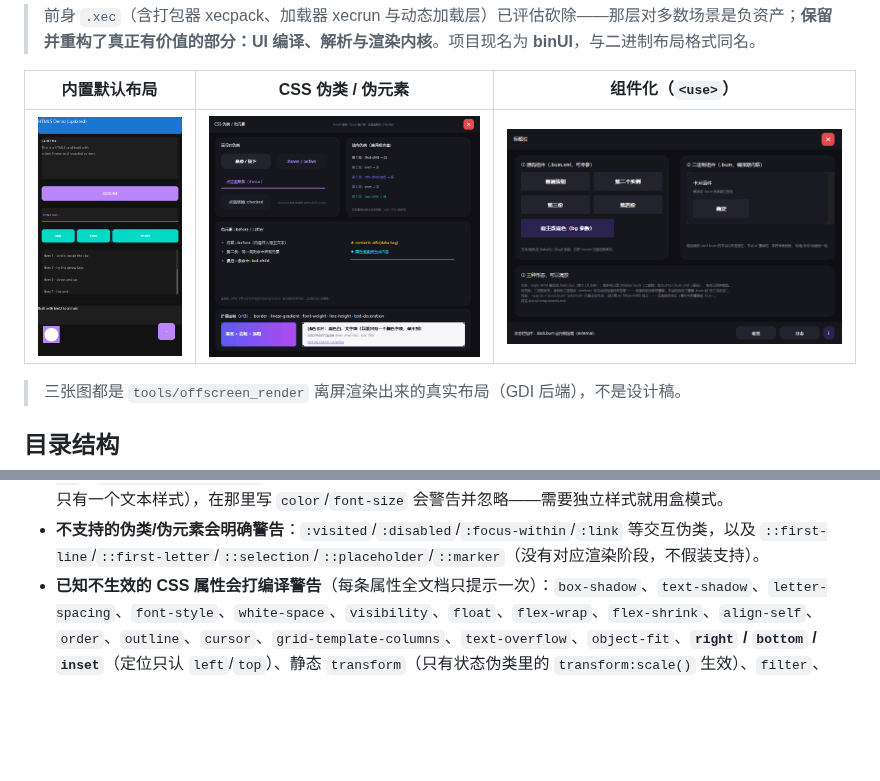
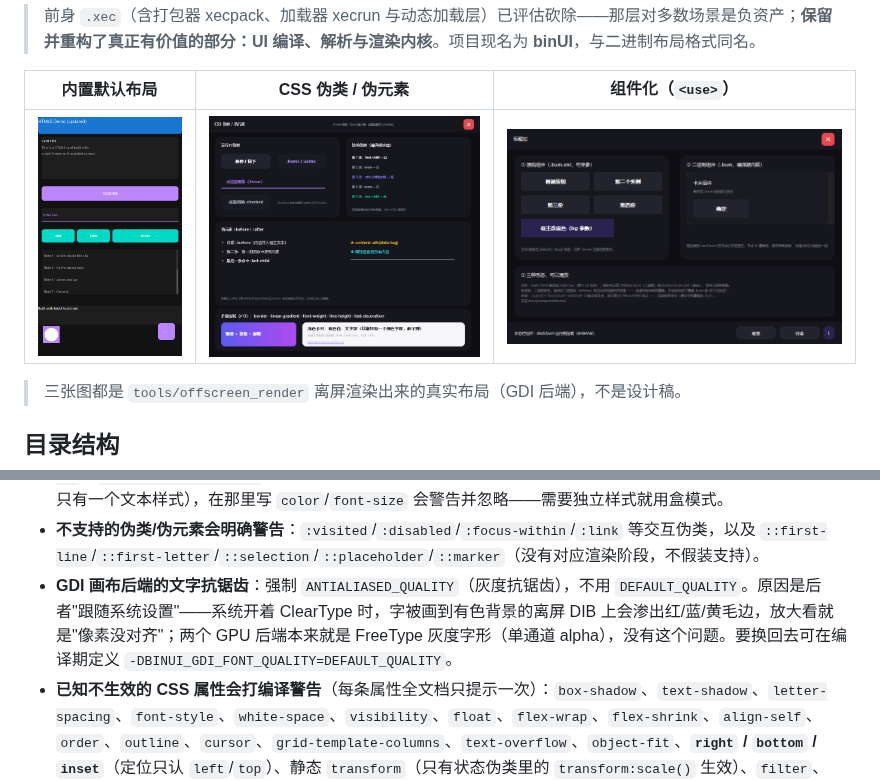
Before and after one commit to Hsiakey/binUI, a Markdown page: README.md, 2 parts joined by grey strips. Drawn GitHub-style; pictures changed too: docs/img/cssshow.png; blank space fills up the shorter version.

```diff
--- a/README.md
+++ b/README.md
@@ -233,6 +233,7 @@ HTML5 编译规则：
 - **结构伪类（编译期求值，不占运行时开销）**：`:first-child` / `:last-child` / `:only-child` / `:nth-child(An+B|odd|even|n)` / `:nth-last-child()` / `:first-of-type` / `:last-of-type` / `:only-of-type` / `:nth-of-type()` / `:nth-last-of-type()` / `:not(简单选择器)` / `:root`。兄弟序号只统计"会参与布局的元素"（`head`/`meta`/`script`/`style`/`app_window` 不计入）；`display:none` 的元素仍被计数（与浏览器一致的差异点）。伪类可与状态伪类叠加（`li:first-child:hover`）。
 - **伪元素 `::before` / `::after`（编译期合成）**：必须有 `content`。**内联模式**（声明里没有盒属性）把内容字符串前插/后附到宿主自身文本——`li::before{content:"▸ "}` 这类项目符号走这条路，且宿主带的自动项目符号会被抑制；**盒模式**（出现 `width/height/background*/border-radius/padding/margin/display/border/position` 之一）合成一个 `div` 子节点（`BINUI_LIST`，只有它会填底色），`content:""` 即纯装饰分隔条；盒模式未声明 `background` 时按透明处理并警告。`content` 支持普通字符串、转义（`\25B8` 码点、`\"`、`\n`）与 `attr(属性名)`；`counter()/counters()` 无计数器系统（警告后按空内容处理）。内联伪元素与宿主共用字号/颜色（同一节点只有一个文本样式），在那里写 `color`/`font-size` 会警告并忽略——需要独立样式就用盒模式。
 - **不支持的伪类/伪元素会明确警告**：`:visited`/`:disabled`/`:focus-within`/`:link` 等交互伪类，以及 `::first-line`/`::first-letter`/`::selection`/`::placeholder`/`::marker`（没有对应渲染阶段，不假装支持）。
+- **GDI 画布后端的文字抗锯齿**：强制 `ANTIALIASED_QUALITY`（灰度抗锯齿），不用 `DEFAULT_QUALITY`。原因是后者"跟随系统设置"——系统开着 ClearType 时，字被画到有色背景的离屏 DIB 上会渗出红/蓝/黄毛边，放大看就是"像素没对齐"；两个 GPU 后端本来就是 FreeType 灰度字形（单通道 alpha），没有这个问题。要换回去可在编译期定义 `-DBINUI_GDI_FONT_QUALITY=DEFAULT_QUALITY`。
 - **已知不生效的 CSS 属性会打编译警告**（每条属性全文档只提示一次）：`box-shadow`、`text-shadow`、`letter-spacing`、`font-style`、`white-space`、`visibility`、`float`、`flex-wrap`、`flex-shrink`、`align-self`、`order`、`outline`、`cursor`、`grid-template-columns`、`text-overflow`、`object-fit`、**`right` / `bottom` / `inset`**（定位只认 `left`/`top`）、静态 `transform`（只有状态伪类里的 `transform:scale()` 生效）、`filter`、`aspect-ratio`。`border` / `font-weight` / `line-height` / `text-decoration` 从 v13 起已实现，不再告警。
 - 画布背景：根（`<html>`/`<binui>`）**默认白色**，可写 `bg="#121212"` 或 `background:rgba(...)` 自行设置；GPU 后端（D3D11/OpenGL）按 RGBA alpha 与底色合成，未指定即不透明白（GDI 后端为不透明 RGB）。
 - `<app_window>` 窗口层：编译期最外层包裹元素（**不进节点树、不可操作**），定义窗口属性——`width/height`（显式或按内容包围盒推断）、`bg`（画布背景，带 alpha 自动开启透明窗口）、`resizable="false"`（禁用拖边缩放）、`aspect="16:9"`（等比缩放，仅可配 `window_resize="aspect"` 一起用）、`transparent="true"`（窗口级透明，画布 alpha 透出桌面）、**`ui_scale="proportional"`（等比 UI 缩放：resize 时整棵节点树——坐标/尺寸/字号/圆角——随窗口比例缩放，命中测试自动一致；固定像素布局也能跟手缩放）**、`title`。**`window_resize`：三态窗口缩放控制（`allow` 允许缩放 / `disable` 禁用缩放 / `aspect` 仅等比例调整），覆盖 `resizable`/`aspect`——`aspect` 未显式给 `aspect="N:M"` 时按窗口初始宽高比兜底**。编译为窗口描述段，外壳经 `renderer.windowDesc()` 读取后创建窗口；无 `<app_window>` 时以 `<html>`/`<binui>` 的尺寸/背景兜底。
```
Also changed, not shown: 1 other file.
